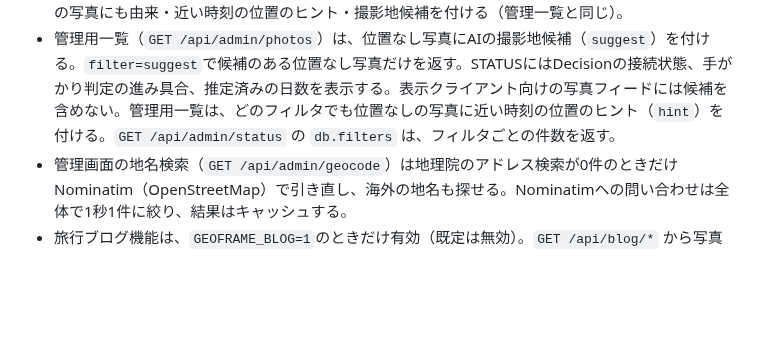
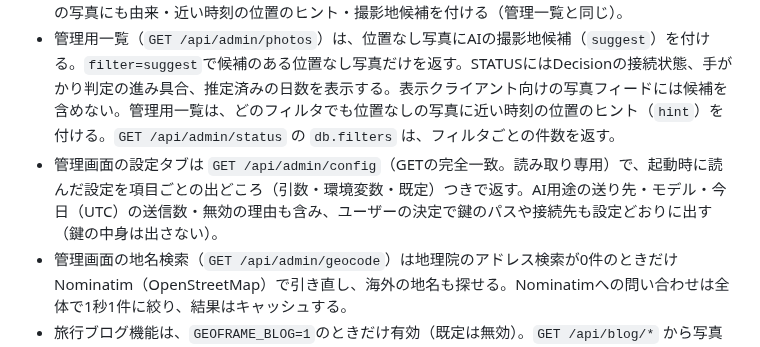
Before and after one commit to ysogabe/geoframe, a Markdown page: docs/architecture/photo-pipeline.md, the part around the change. GitHub-like rendering; blank space fills up the shorter version.

```diff
--- a/docs/architecture/photo-pipeline.md
+++ b/docs/architecture/photo-pipeline.md
@@ -32,6 +32,7 @@
 - 表示クライアント向けの写真一覧は `GET /api/v1/photos`（[写真フィードの契約](photo-feed-contract.md)）、管理用ページング一覧は `GET /api/admin/photos`。
 - AI検索は`GET /api/ai/search`、進捗は`GET /api/ai/status`、管理画面の写真タブ（`/ai-search`も同じ画面）。通常の管理画面STATUSにもembedding・比較待ち・表示抑止数を表示する。検索結果の写真にも由来・近い時刻の位置のヒント・撮影地候補を付ける（管理一覧と同じ）。
 - 管理用一覧（`GET /api/admin/photos`）は、位置なし写真にAIの撮影地候補（`suggest`）を付ける。`filter=suggest`で候補のある位置なし写真だけを返す。STATUSにはDecisionの接続状態、手がかり判定の進み具合、推定済みの日数を表示する。表示クライアント向けの写真フィードには候補を含めない。管理用一覧は、どのフィルタでも位置なしの写真に近い時刻の位置のヒント（`hint`）を付ける。`GET /api/admin/status` の `db.filters` は、フィルタごとの件数を返す。
+- 管理画面の設定タブは `GET /api/admin/config`（GETの完全一致。読み取り専用）で、起動時に読んだ設定を項目ごとの出どころ（引数・環境変数・既定）つきで返す。AI用途の送り先・モデル・今日（UTC）の送信数・無効の理由も含み、ユーザーの決定で鍵のパスや接続先も設定どおりに出す（鍵の中身は出さない）。
 - 管理画面の地名検索（`GET /api/admin/geocode`）は地理院のアドレス検索が0件のときだけNominatim（OpenStreetMap）で引き直し、海外の地名も探せる。Nominatimへの問い合わせは全体で1秒1件に絞り、結果はキャッシュする。
 - 旅行ブログ機能は、`GEOFRAME_BLOG=1`のときだけ有効（既定は無効）。`GET /api/blog/*` から写真カタログを読み取り、正確なGPSをレスポンスへ含めない。
 - レビュー状態は再構築可能な写真索引と混ぜず、`GEOFRAME_DATA_DIR/travel_blog/drafts/` のJSONへ保存する。
```
Also changed, not shown: docs/rust-migration/ai-config.md (+1 -0 lines).
